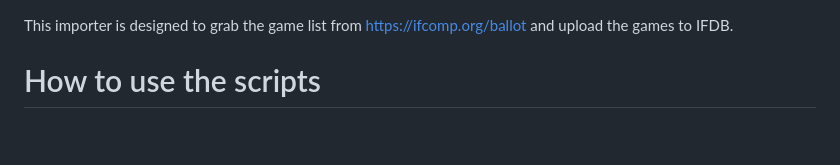
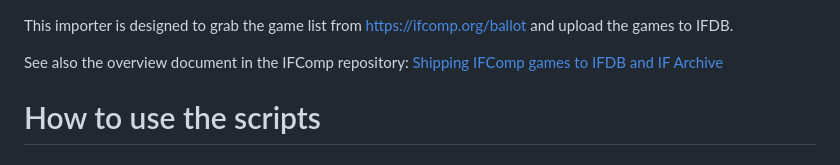
Before and after one commit to iftechfoundation/ifdb, a Markdown page: importers/ifcomp/README.md, the part around the change. Drawn GitHub-style; blank space fills up the shorter version.

Commit message:
cross-link to IFComp documentation

```diff
--- a/importers/ifcomp/README.md
+++ b/importers/ifcomp/README.md
@@ -1,4 +1,6 @@
 This importer is designed to grab the game list from https://ifcomp.org/ballot and upload the games to IFDB.
+
+See also the overview document in the IFComp repository: [Shipping IFComp games to IFDB and IF Archive](https://github.com/iftechfoundation/ifcomp/blob/main/docs/shipping-ifcomp-games-to-ifdb-and-ifarchive.md)
 
 # How to use the scripts
 
```
